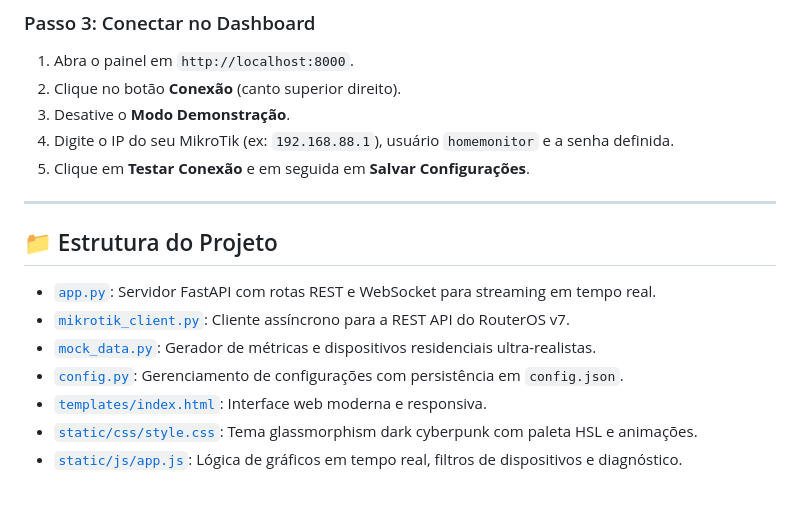
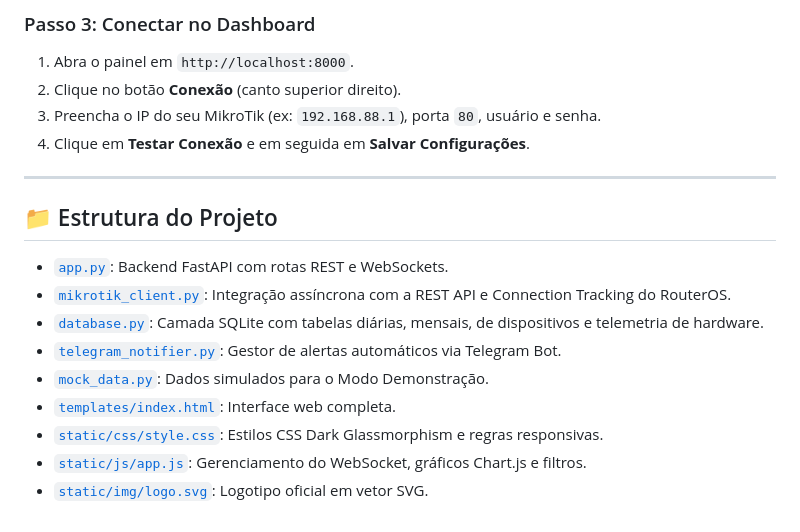
Before and after one commit to luisviscardo/CBLhomemonitor, a Markdown page: README.md, the part around one of its changes. Rendered like a GitHub page.

```diff
--- a/README.md
+++ b/README.md
@@ -57,18 +64,19 @@ Para maior segurança, crie um usuário dedicado com privilégios apenas de leit
 ### Passo 3: Conectar no Dashboard
 1. Abra o painel em `http://localhost:8000`.
 2. Clique no botão **Conexão** (canto superior direito).
-3. Desative o **Modo Demonstração**.
-4. Digite o IP do seu MikroTik (ex: `192.168.88.1`), usuário `homemonitor` e a senha definida.
-5. Clique em **Testar Conexão** e em seguida em **Salvar Configurações**.
+3. Preencha o IP do seu MikroTik (ex: `192.168.88.1`), porta `80`, usuário e senha.
+4. Clique em **Testar Conexão** e em seguida em **Salvar Configurações**.
 
 ---
 
 ## 📁 Estrutura do Projeto
 
-- [`app.py`](file:///C:/Users/lsaqu/.gemini/antigravity-ide/scratch/mikrotik-monitor/app.py): Servidor FastAPI com rotas REST e WebSocket para streaming em tempo real.
-- [`mikrotik_client.py`](file:///C:/Users/lsaqu/.gemini/antigravity-ide/scratch/mikrotik-monitor/mikrotik_client.py): Cliente assíncrono para a REST API do RouterOS v7.
-- [`mock_data.py`](file:///C:/Users/lsaqu/.gemini/antigravity-ide/scratch/mikrotik-monitor/mock_data.py): Gerador de métricas e dispositivos residenciais ultra-realistas.
-- [`config.py`](file:///C:/Users/lsaqu/.gemini/antigravity-ide/scratch/mikrotik-monitor/config.py): Gerenciamento de configurações com persistência em `config.json`.
-- [`templates/index.html`](file:///C:/Users/lsaqu/.gemini/antigravity-ide/scratch/mikrotik-monitor/templates/index.html): Interface web moderna e responsiva.
-- [`static/css/style.css`](file:///C:/Users/lsaqu/.gemini/antigravity-ide/scratch/mikrotik-monitor/static/css/style.css): Tema glassmorphism dark cyberpunk com paleta HSL e animações.
-- [`static/js/app.js`](file:///C:/Users/lsaqu/.gemini/antigravity-ide/scratch/mikrotik-monitor/static/js/app.js): Lógica de gráficos em tempo real, filtros de dispositivos e diagnóstico.
+- [`app.py`](file:///C:/Users/lsaqu/.gemini/antigravity-ide/scratch/mikrotik-monitor/app.py): Backend FastAPI com rotas REST e WebSockets.
+- [`mikrotik_client.py`](file:///C:/Users/lsaqu/.gemini/antigravity-ide/scratch/mikrotik-monitor/mikrotik_client.py): Integração assíncrona com a REST API e Connection Tracking do RouterOS.
+- [`database.py`](file:///C:/Users/lsaqu/.gemini/antigravity-ide/scratch/mikrotik-monitor/database.py): Camada SQLite com tabelas diárias, mensais, de dispositivos e telemetria de hardware.
+- [`telegram_notifier.py`](file:///C:/Users/lsaqu/.gemini/antigravity-ide/scratch/mikrotik-monitor/telegram_notifier.py): Gestor de alertas automáticos via Telegram Bot.
+- [`mock_data.py`](file:///C:/Users/lsaqu/.gemini/antigravity-ide/scratch/mikrotik-monitor/mock_data.py): Dados simulados para o Modo Demonstração.
+- [`templates/index.html`](file:///C:/Users/lsaqu/.gemini/antigravity-ide/scratch/mikrotik-monitor/templates/index.html): Interface web completa.
+- [`static/css/style.css`](file:///C:/Users/lsaqu/.gemini/antigravity-ide/scratch/mikrotik-monitor/static/css/style.css): Estilos CSS Dark Glassmorphism e regras responsivas.
+- [`static/js/app.js`](file:///C:/Users/lsaqu/.gemini/antigravity-ide/scratch/mikrotik-monitor/static/js/app.js): Gerenciamento do WebSocket, gráficos Chart.js e filtros.
+- [`static/img/logo.svg`](file:///C:/Users/lsaqu/.gemini/antigravity-ide/scratch/mikrotik-monitor/static/img/logo.svg): Logotipo oficial em vetor SVG.
```
Also changed, not shown: other parts of README.md (+31 -24 lines).
